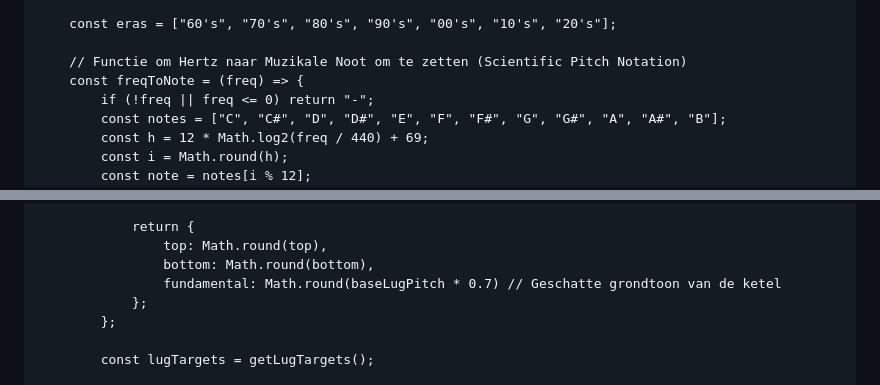
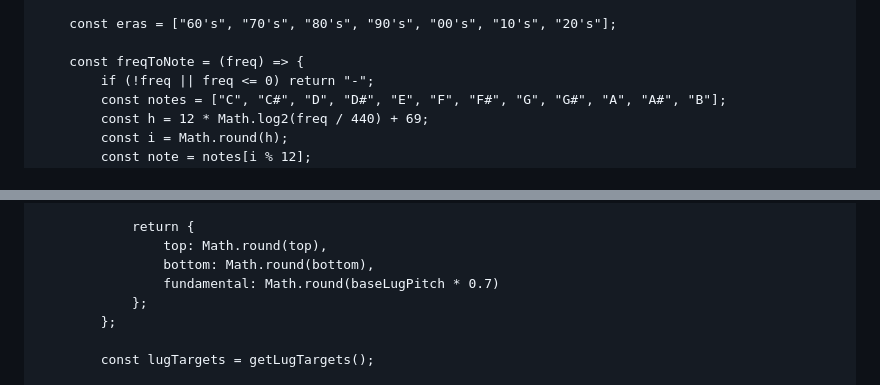
Before and after one commit to kneedgum-code/TUNE-inator, a Markdown page: README.md, 2 parts joined by grey strips. Drawn GitHub-style.

```diff
--- a/README.md
+++ b/README.md
@@ -43,7 +44,6 @@
 
         const eras = ["60's", "70's", "80's", "90's", "00's", "10's", "20's"];
 
-        // Functie om Hertz naar Muzikale Noot om te zetten (Scientific Pitch Notation)
         const freqToNote = (freq) => {
             if (!freq || freq <= 0) return "-";
             const notes = ["C", "C#", "D", "D#", "E", "F", "F#", "G", "G#", "A", "A#", "B"];
@@ -119,7 +118,7 @@
                 return {
                     top: Math.round(top),
                     bottom: Math.round(bottom),
-                    fundamental: Math.round(baseLugPitch * 0.7) // Geschatte grondtoon van de ketel
+                    fundamental: Math.round(baseLugPitch * 0.7)
                 };
             };
 
```
Also changed, not shown: other parts of README.md (+17 -9 lines).
